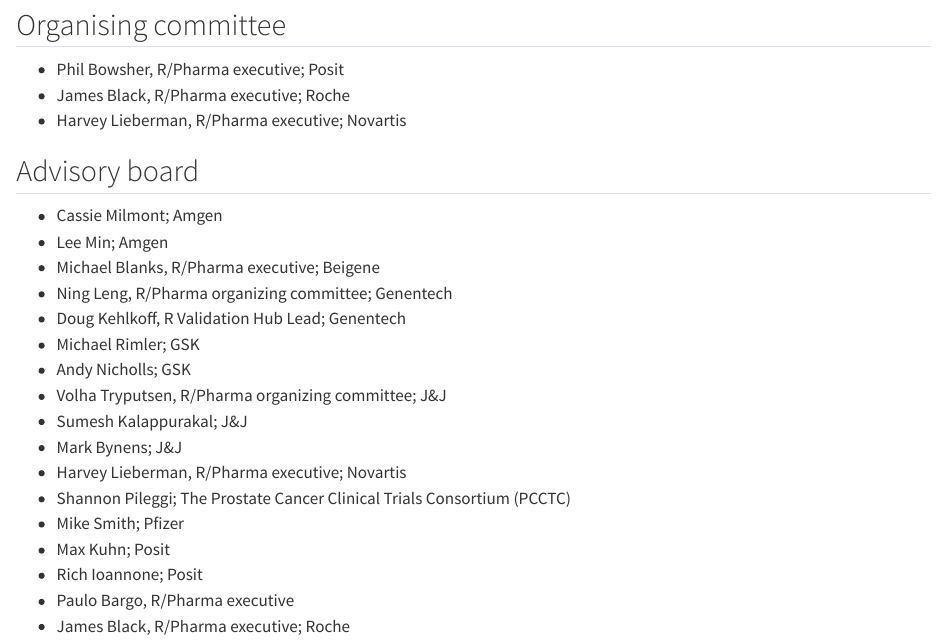
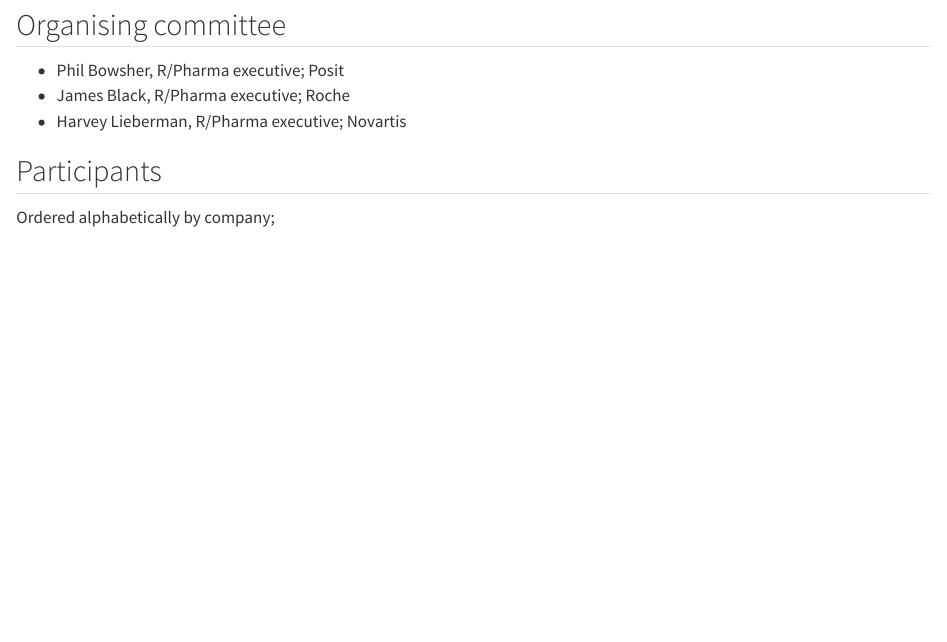
Before and after one commit to rinpharma/roundtables, a Quarto document (contributors.qmd): the page in a window 1100 px wide, from 1380 px down before the commit and from 610 px down after it, so that both start at the same text. Rendered offline with R 4.5, knitr and Pandoc in place of Quarto, with nearby package versions.

Commit message:
remove duplicated mentions

```diff
--- a/contributors.qmd
+++ b/contributors.qmd
@@ -21,6 +21,12 @@
 - Rich Ioannone; Posit
 - Paulo Bargo, R/Pharma executive
 - James Black, R/Pharma executive; Roche
+
+## Organising committee
+
+- Phil Bowsher, R/Pharma executive; Posit
+- James Black, R/Pharma executive; Roche
+- Harvey Lieberman, R/Pharma executive; Novartis
 
 ## Participants
 
@@ -52,32 +58,3 @@
 - Abigail (Tempest)
 - Susheel (Vertex)
 - Derek (WL Gore)
-
-
-
-
-## Organising committee
-
-- Phil Bowsher, R/Pharma executive; Posit
-- James Black, R/Pharma executive; Roche
-- Harvey Lieberman, R/Pharma executive; Novartis
-
-## Advisory board
-
-- Cassie Milmont; Amgen
-- Lee Min; Amgen
-- Michael Blanks, R/Pharma executive; Beigene
-- Ning Leng, R/Pharma organizing committee; Genentech
-- Doug Kehlkoff, R Validation Hub Lead; Genentech
-- Michael Rimler; GSK
-- Andy Nicholls; GSK
-- Volha Tryputsen, R/Pharma organizing committee; J&J
-- Sumesh Kalappurakal; J&J
-- Mark Bynens; J&J
-- Harvey Lieberman, R/Pharma executive; Novartis
-- Shannon Pileggi; The Prostate Cancer Clinical Trials Consortium (PCCTC)
-- Mike Smith; Pfizer
-- Max Kuhn; Posit
-- Rich Ioannone; Posit
-- Paulo Bargo, R/Pharma executive
-- James Black, R/Pharma executive; Roche
```
